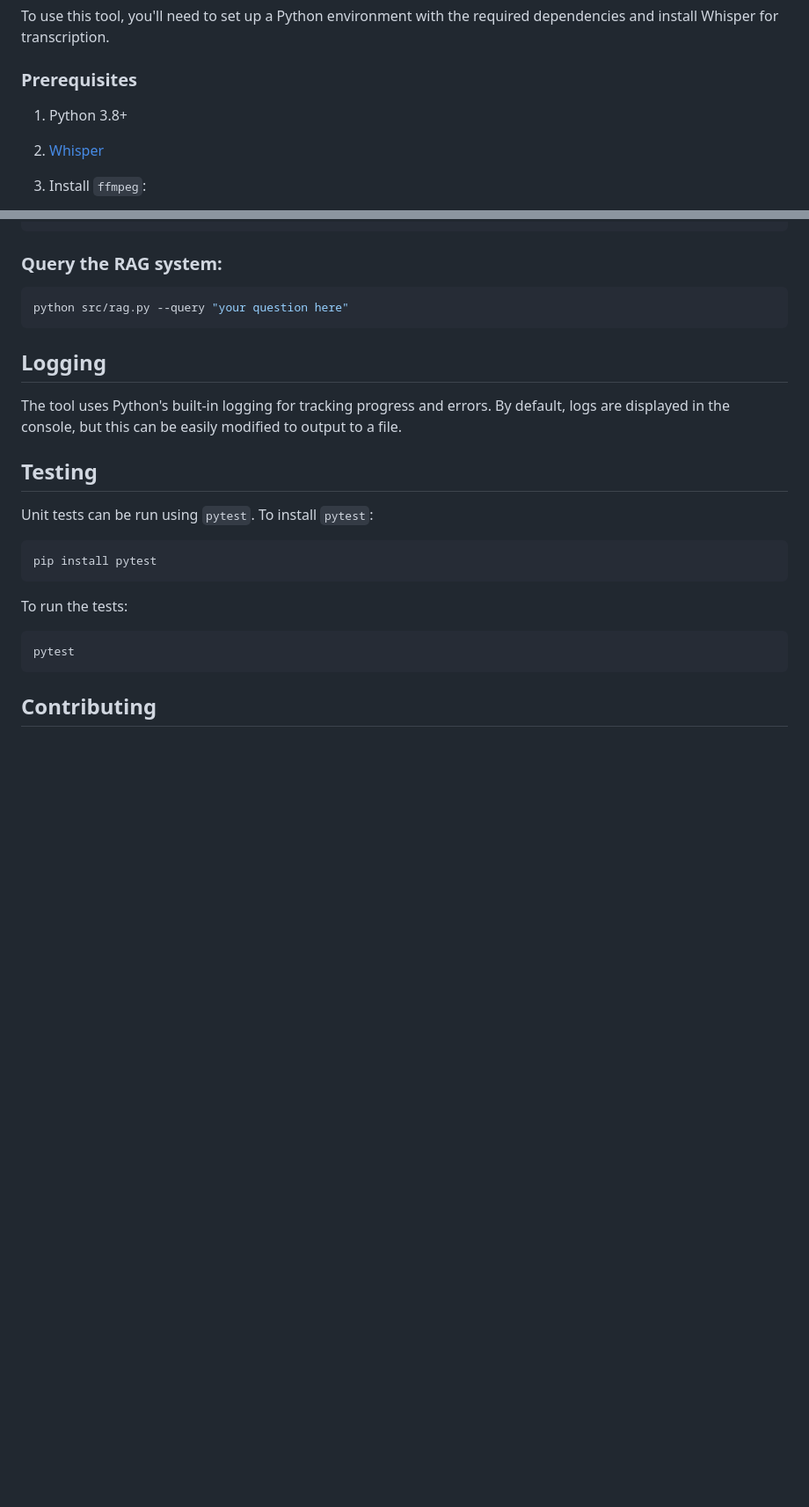
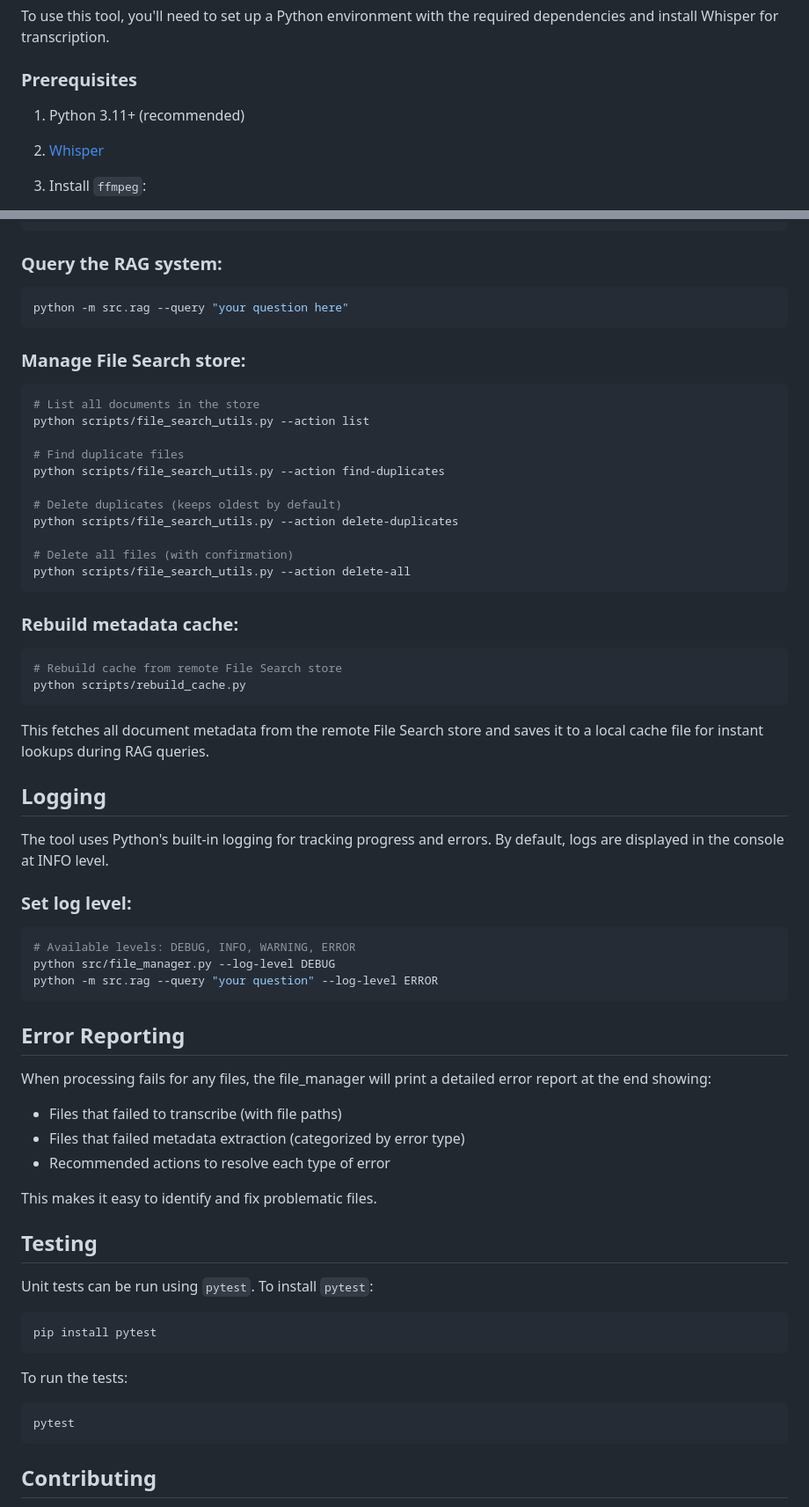
Before and after one commit to allenhutchison/podcast-rag, a Markdown page: README.md, 2 parts joined by grey strips. Shown: that part at 88% size. GitHub-like rendering; blank space fills up the shorter version.

Commit message:
docs: Update README with new features and tools
- Add File Search management utilities (file_search_utils.py)
- Add cache rebuild script documentation
- Add error reporting section
- Add log level configuration examples
- Update Python version to 3.11+ (recommended)
- Fix RAG query command to use -m flag

````diff
--- a/README.md
+++ b/README.md
@@ -15,7 +15,7 @@ A Python-based Retrieval-Augmented Generation (RAG) system for intelligent searc
 To use this tool, you'll need to set up a Python environment with the required dependencies and install Whisper for transcription.
 
 ### Prerequisites
-1. Python 3.8+
+1. Python 3.11+ (recommended)
 2. [Whisper](https://github.com/openai/whisper)
 3. Install `ffmpeg`:
    - **Linux:**
@@ -95,11 +95,49 @@ python src/file_manager.py --skip-vectordb
 
 ### Query the RAG system:
 ```bash
-python src/rag.py --query "your question here"
+python -m src.rag --query "your question here"
 ```
 
+### Manage File Search store:
+```bash
+# List all documents in the store
+python scripts/file_search_utils.py --action list
+
+# Find duplicate files
+python scripts/file_search_utils.py --action find-duplicates
+
+# Delete duplicates (keeps oldest by default)
+python scripts/file_search_utils.py --action delete-duplicates
+
+# Delete all files (with confirmation)
+python scripts/file_search_utils.py --action delete-all
+```
+
+### Rebuild metadata cache:
+```bash
+# Rebuild cache from remote File Search store
+python scripts/rebuild_cache.py
+```
+
+This fetches all document metadata from the remote File Search store and saves it to a local cache file for instant lookups during RAG queries.
+
 ## Logging
-The tool uses Python's built-in logging for tracking progress and errors. By default, logs are displayed in the console, but this can be easily modified to output to a file.
+The tool uses Python's built-in logging for tracking progress and errors. By default, logs are displayed in the console at INFO level.
+
+### Set log level:
+```bash
+# Available levels: DEBUG, INFO, WARNING, ERROR
+python src/file_manager.py --log-level DEBUG
+python -m src.rag --query "your question" --log-level ERROR
+```
+
+## Error Reporting
+When processing fails for any files, the file_manager will print a detailed error report at the end showing:
+- Files that failed to transcribe (with file paths)
+- Files that failed metadata extraction (categorized by error type)
+- Recommended actions to resolve each type of error
+
+This makes it easy to identify and fix problematic files.
 
 ## Testing
 Unit tests can be run using `pytest`. To install `pytest`:
````
